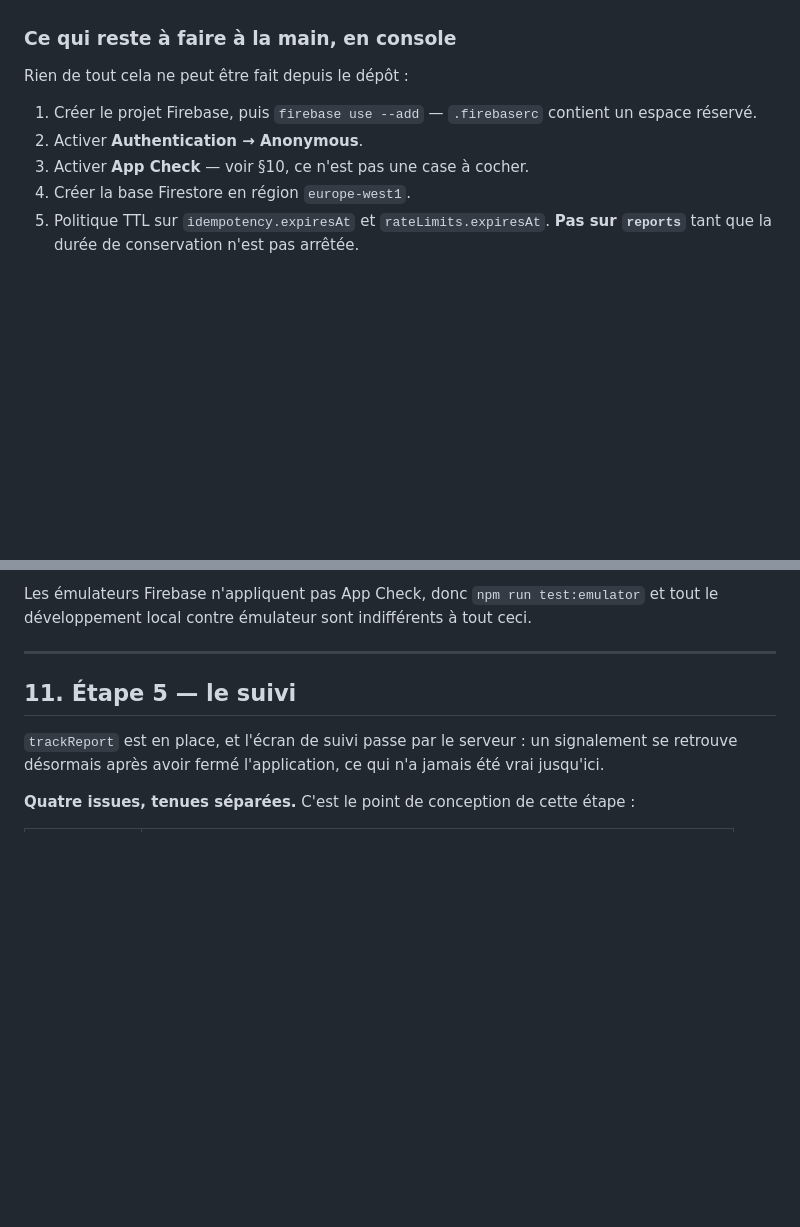
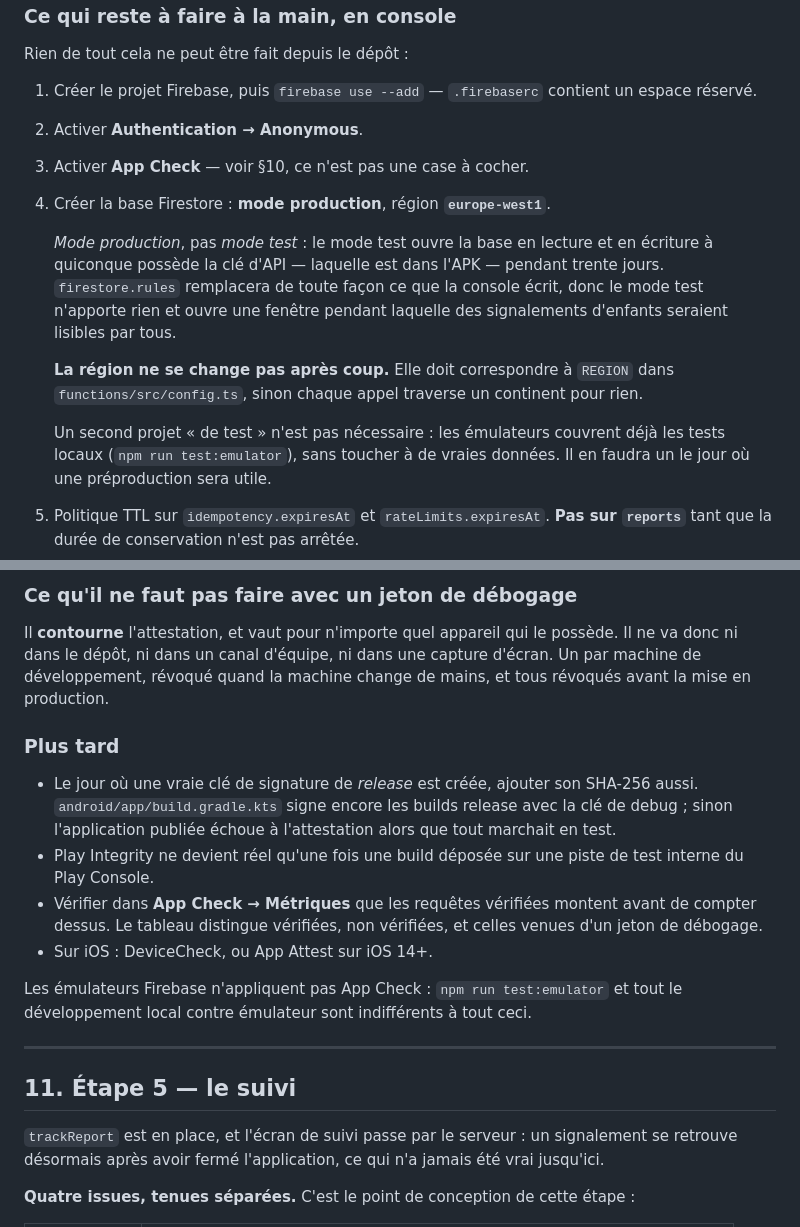
Before and after one commit to sayouba2/emc_helpline, a Markdown page: docs/backend-plan.md, 2 parts joined by grey strips. GitHub-like rendering; blank space fills up the shorter version.

```diff
--- a/docs/backend-plan.md
+++ b/docs/backend-plan.md
@@ -372,7 +372,21 @@ Rien de tout cela ne peut être fait depuis le dépôt :
    un espace réservé.
 2. Activer **Authentication → Anonymous**.
 3. Activer **App Check** — voir §10, ce n'est pas une case à cocher.
-4. Créer la base Firestore en région `europe-west1`.
+4. Créer la base Firestore : **mode production**, région **`europe-west1`**.
+
+   *Mode production*, pas *mode test* : le mode test ouvre la base en lecture et
+   en écriture à quiconque possède la clé d'API — laquelle est dans l'APK —
+   pendant trente jours. `firestore.rules` remplacera de toute façon ce que la
+   console écrit, donc le mode test n'apporte rien et ouvre une fenêtre
+   pendant laquelle des signalements d'enfants seraient lisibles par tous.
+
+   **La région ne se change pas après coup.** Elle doit correspondre à `REGION`
+   dans `functions/src/config.ts`, sinon chaque appel traverse un continent
+   pour rien.
+
+   Un second projet « de test » n'est pas nécessaire : les émulateurs couvrent
+   déjà les tests locaux (`npm run test:emulator`), sans toucher à de vraies
+   données. Il en faudra un le jour où une préproduction sera utile.
 5. Politique TTL sur `idempotency.expiresAt` et `rateLimits.expiresAt`.
    **Pas sur `reports`** tant que la durée de conservation n'est pas arrêtée.
 6. Donner au compte de service d'exécution le rôle *Créateur de jetons du
@@ -510,6 +534,26 @@ quand la machine change de mains.
 
-Les émulateurs Firebase n'appliquent pas App Check, donc `npm run test:emulator`
-et tout le développement local contre émulateur sont indifférents à tout ceci.
+### Ce qu'il ne faut pas faire avec un jeton de débogage
+
+Il **contourne** l'attestation, et vaut pour n'importe quel appareil qui le
+possède. Il ne va donc ni dans le dépôt, ni dans un canal d'équipe, ni dans une
+capture d'écran. Un par machine de développement, révoqué quand la machine
+change de mains, et tous révoqués avant la mise en production.
+
+### Plus tard
+
+- Le jour où une vraie clé de signature de *release* est créée, ajouter son
+  SHA-256 aussi. `android/app/build.gradle.kts` signe encore les builds release
+  avec la clé de debug ; sinon l'application publiée échoue à l'attestation
+  alors que tout marchait en test.
+- Play Integrity ne devient réel qu'une fois une build déposée sur une piste de
+  test interne du Play Console.
+- Vérifier dans **App Check → Métriques** que les requêtes vérifiées montent
+  avant de compter dessus. Le tableau distingue vérifiées, non vérifiées, et
+  celles venues d'un jeton de débogage.
+- Sur iOS : DeviceCheck, ou App Attest sur iOS 14+.
+
+Les émulateurs Firebase n'appliquent pas App Check : `npm run test:emulator` et
+tout le développement local contre émulateur sont indifférents à tout ceci.
 
 ---
 
```
Also changed, not shown: other parts of docs/backend-plan.md (+58 -48 lines).
